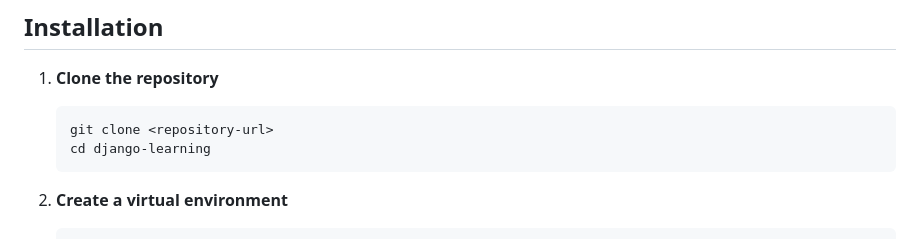
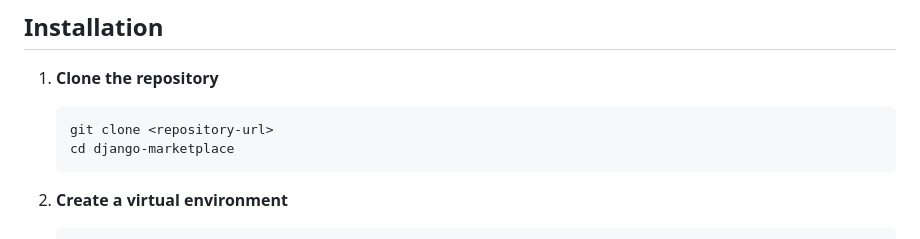
Before and after one commit to dmitriy-zverev/django-marketplace, a Markdown page: README.md, the part around the change. Rendered like a GitHub page.

````diff
--- a/README.md
+++ b/README.md
@@ -36,7 +36,7 @@ puddle/
 1. **Clone the repository**
    ```bash
    git clone <repository-url>
-   cd django-learning
+   cd django-marketplace
    ```
 
 2. **Create a virtual environment**
````
